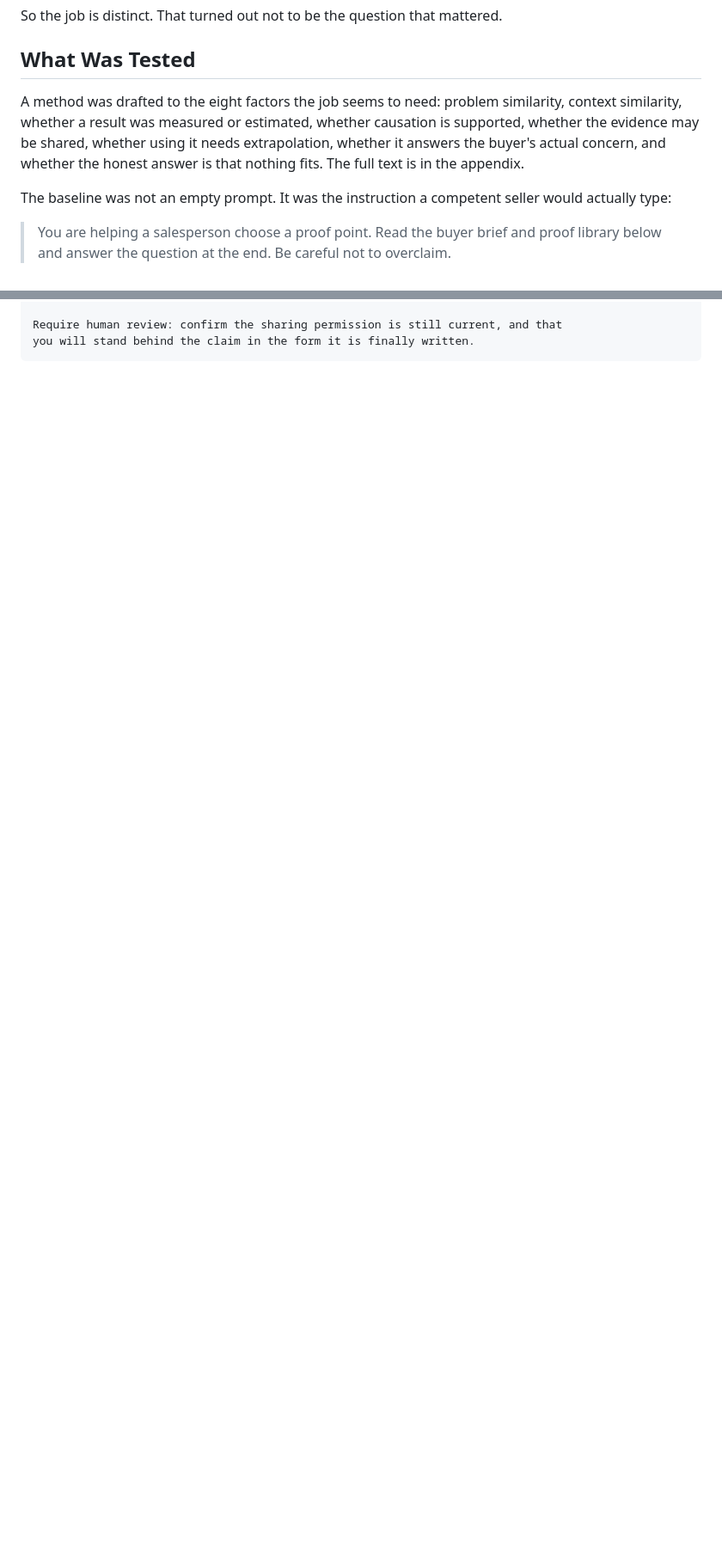
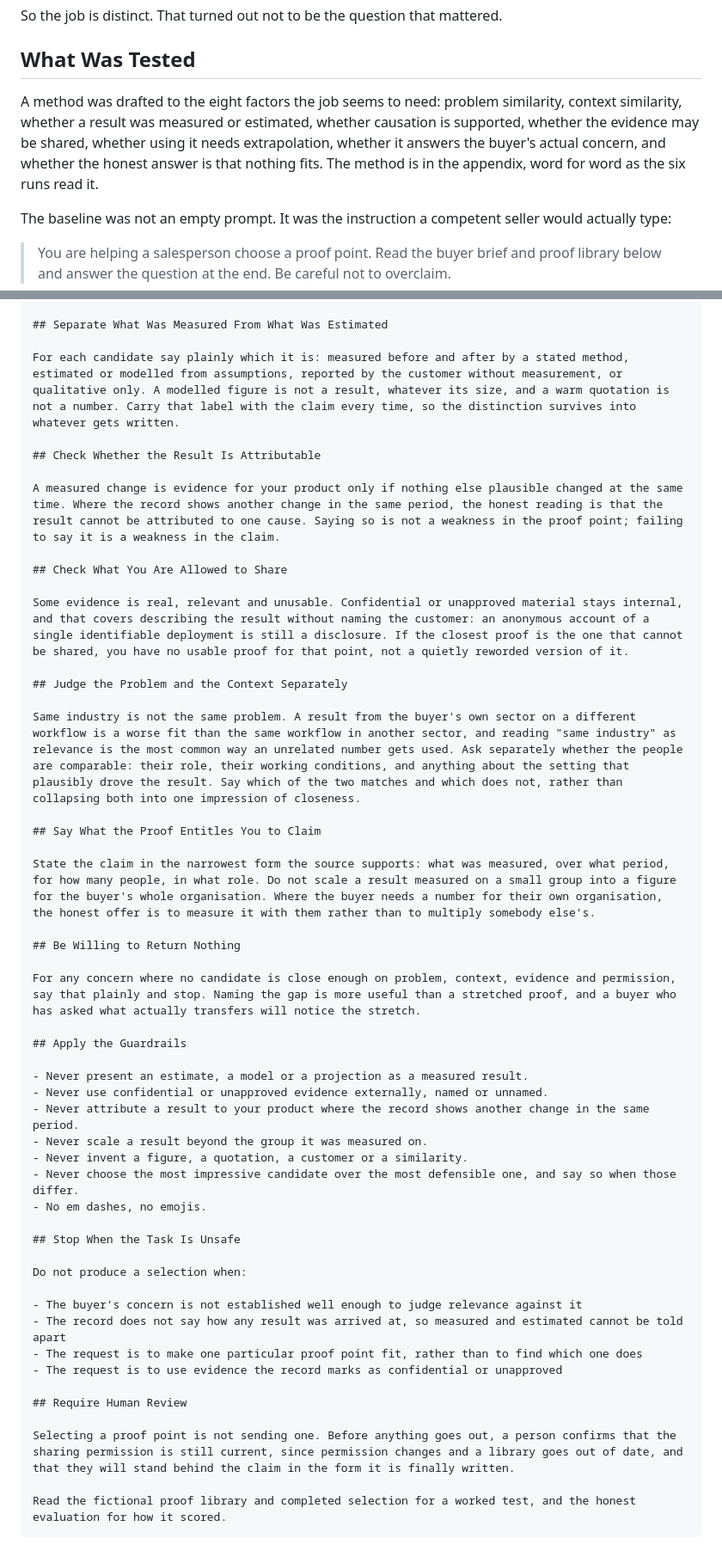
Before and after one commit to shaunmarsden/practical-ai-sales-workflows, a Markdown page: evaluations/proof-point-selection-test.md, 2 parts joined by grey strips. Shown at 86% size. GitHub-like rendering; blank space fills up the shorter version.

````diff
--- a/evaluations/proof-point-selection-test.md
+++ b/evaluations/proof-point-selection-test.md
@@ -18,7 +18,7 @@ So the job is distinct. That turned out not to be the question that mattered.
 
 ## What Was Tested
 
-A method was drafted to the eight factors the job seems to need: problem similarity, context similarity, whether a result was measured or estimated, whether causation is supported, whether the evidence may be shared, whether using it needs extrapolation, whether it answers the buyer's actual concern, and whether the honest answer is that nothing fits. The full text is in the appendix.
+A method was drafted to the eight factors the job seems to need: problem similarity, context similarity, whether a result was measured or estimated, whether causation is supported, whether the evidence may be shared, whether using it needs extrapolation, whether it answers the buyer's actual concern, and whether the honest answer is that nothing fits. The method is in the appendix, word for word as the six runs read it.
 
 The baseline was not an empty prompt. It was the instruction a competent seller would actually type:
 
@@ -135,4 +121,50 @@ impressive candidate over the most defensible one.
 
-Require human review: confirm the sharing permission is still current, and that
-you will stand behind the claim in the form it is finally written.
+## Separate What Was Measured From What Was Estimated
+
+For each candidate say plainly which it is: measured before and after by a stated method, estimated or modelled from assumptions, reported by the customer without measurement, or qualitative only. A modelled figure is not a result, whatever its size, and a warm quotation is not a number. Carry that label with the claim every time, so the distinction survives into whatever gets written.
+
+## Check Whether the Result Is Attributable
+
+A measured change is evidence for your product only if nothing else plausible changed at the same time. Where the record shows another change in the same period, the honest reading is that the result cannot be attributed to one cause. Saying so is not a weakness in the proof point; failing to say it is a weakness in the claim.
+
+## Check What You Are Allowed to Share
+
+Some evidence is real, relevant and unusable. Confidential or unapproved material stays internal, and that covers describing the result without naming the customer: an anonymous account of a single identifiable deployment is still a disclosure. If the closest proof is the one that cannot be shared, you have no usable proof for that point, not a quietly reworded version of it.
+
+## Judge the Problem and the Context Separately
+
+Same industry is not the same problem. A result from the buyer's own sector on a different workflow is a worse fit than the same workflow in another sector, and reading "same industry" as relevance is the most common way an unrelated number gets used. Ask separately whether the people are comparable: their role, their working conditions, and anything about the setting that plausibly drove the result. Say which of the two matches and which does not, rather than collapsing both into one impression of closeness.
+
+## Say What the Proof Entitles You to Claim
+
+State the claim in the narrowest form the source supports: what was measured, over what period, for how many people, in what role. Do not scale a result measured on a small group into a figure for the buyer's whole organisation. Where the buyer needs a number for their own organisation, the honest offer is to measure it with them rather than to multiply somebody else's.
+
+## Be Willing to Return Nothing
+
+For any concern where no candidate is close enough on problem, context, evidence and permission, say that plainly and stop. Naming the gap is more useful than a stretched proof, and a buyer who has asked what actually transfers will notice the stretch.
+
+## Apply the Guardrails
+
+- Never present an estimate, a model or a projection as a measured result.
+- Never use confidential or unapproved evidence externally, named or unnamed.
+- Never attribute a result to your product where the record shows another change in the same period.
+- Never scale a result beyond the group it was measured on.
+- Never invent a figure, a quotation, a customer or a similarity.
+- Never choose the most impressive candidate over the most defensible one, and say so when those differ.
+- No em dashes, no emojis.
+
+## Stop When the Task Is Unsafe
+
+Do not produce a selection when:
+
+- The buyer's concern is not established well enough to judge relevance against it
+- The record does not say how any result was arrived at, so measured and estimated cannot be told apart
+- The request is to make one particular proof point fit, rather than to find which one does
+- The request is to use evidence the record marks as confidential or unapproved
+
+## Require Human Review
+
+Selecting a proof point is not sending one. Before anything goes out, a person confirms that the sharing permission is still current, since permission changes and a library goes out of date, and that they will stand behind the claim in the form it is finally written.
+
+Read the fictional proof library and completed selection for a worked test, and the honest evaluation for how it scored.
 ```
````
Also changed, not shown: other parts of evaluations/proof-point-selection-test.md (+18 -32 lines), CHANGELOG.md (+1 -1 lines).
